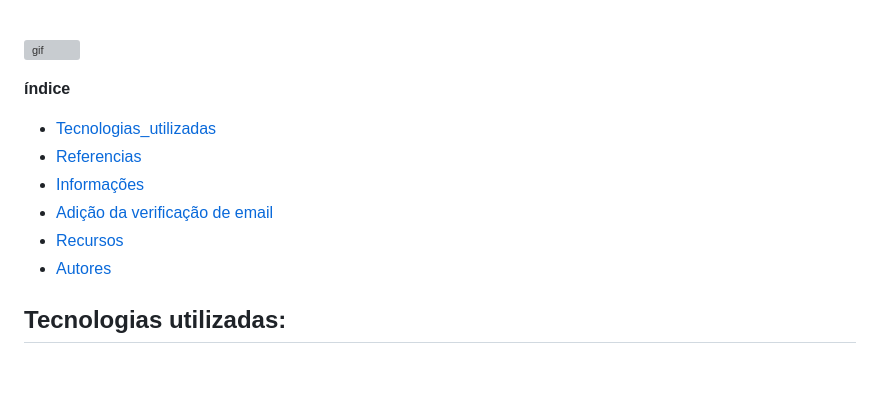
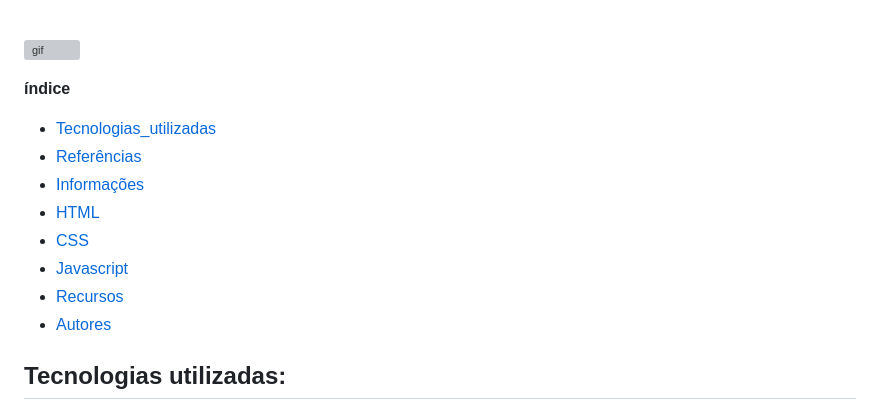
Before and after one commit to Fell1pe/form-cadastro-completo, a Markdown page: README.md, the part around one of its changes. GitHub-like rendering; blank space fills up the shorter version; grey boxes are pictures that could not be loaded.

Commit message:
ultimas alterações do README

```diff
--- a/README.md
+++ b/README.md
@@ -11,12 +11,13 @@ Porém mesmo sendo um projeto que a primeiro modo pareça fácil não é. Então
 **índice**
 
 * [Tecnologias_utilizadas](#tecnologias-utilizadas)
-* [Referencias](#Referencias)
-* [Informações](#Informações)
-* [Adição da verificação de email](#adição-da-verificação-de-email)
-* [Recursos](#Recursos)
+* [Referências](#referencias)
+* [Informações](#informações)
+* [HTML](#html)
+* [CSS](#css)
+* [Javascript](#javascript)
+* [Recursos](#recursos)
 * [Autores](#autores)
-
 
 
 ## Tecnologias utilizadas:
```
Also changed, not shown: other parts of README.md (+1 -1 lines).
